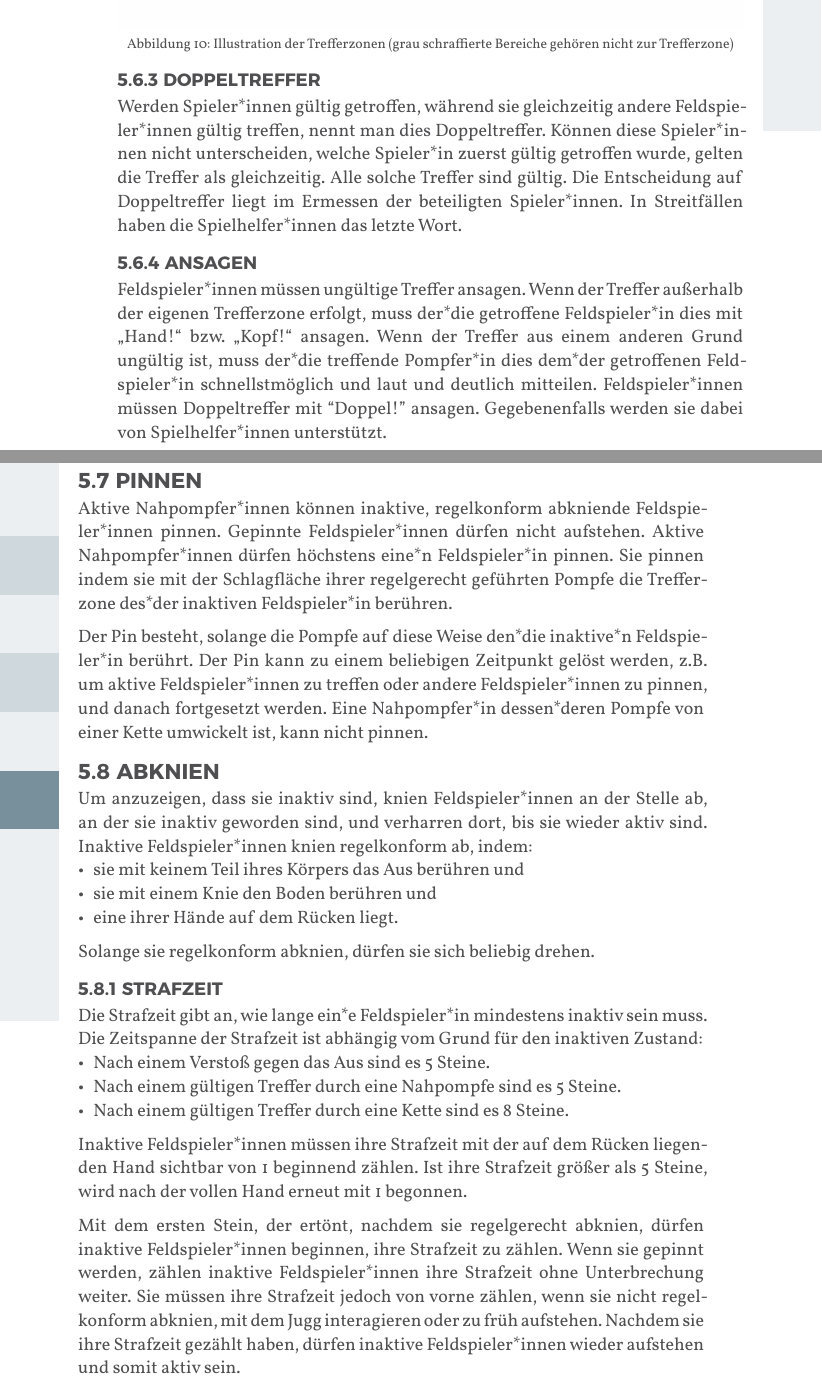
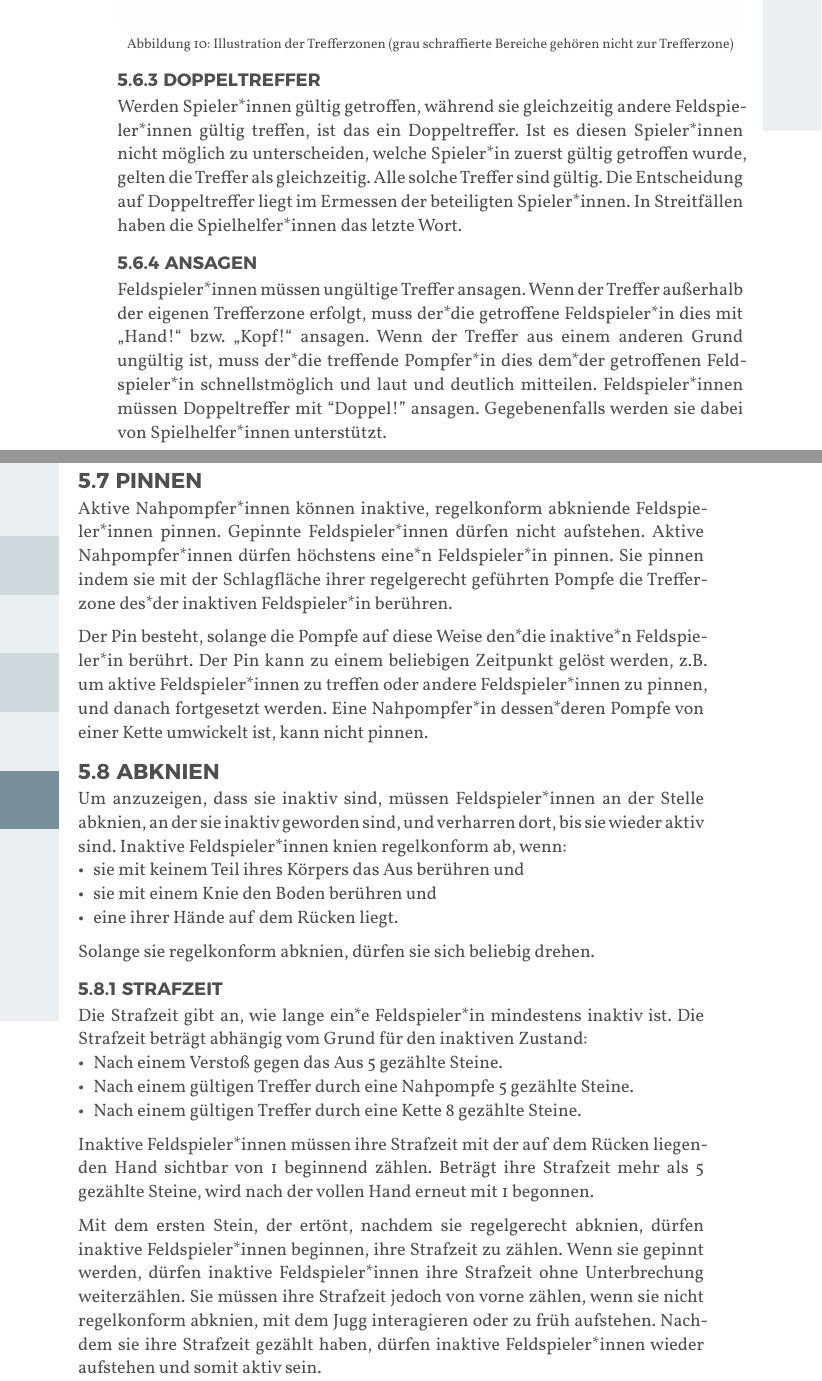
Before and after one commit to JuggerGermany/Regelwerk, a Typst document (typst/regelwerk.typ, which reads typst/regeln/abknien.typ, typst/regeln/doppeltreffer.typ, typst/regeln/feldspielerinnen.typ): two parts of pages 29 and 30 of 38, joined at a grey line, cut so that both start at the same text. Compiled offline with Typst 0.15.

Commit message:
schlüsselbegriffe regeln

```diff
--- a/typst/regeln/abknien.typ
+++ b/typst/regeln/abknien.typ
@@ -1,7 +1,7 @@
 #let title = "Abknien"
 
-Um anzuzeigen, dass sie inaktiv sind, knien Feldspieler*innen an der Stelle ab, an der sie inaktiv geworden sind, und verharren dort, bis sie wieder aktiv sind.
-Inaktive Feldspieler*innen knien regelkonform ab, indem:
+Um anzuzeigen, dass sie inaktiv sind, müssen Feldspieler*innen an der Stelle abknien, an der sie inaktiv geworden sind, und verharren dort, bis sie wieder aktiv sind.
+Inaktive Feldspieler*innen knien regelkonform ab, wenn:
 - sie mit keinem Teil ihres Körpers das Aus berühren und
 - sie mit einem Knie den Boden berühren und
 - eine ihrer Hände auf dem Rücken liegt.
--- a/typst/regeln/doppeltreffer.typ
+++ b/typst/regeln/doppeltreffer.typ
@@ -1,7 +1,7 @@
 
 #let title = "Doppeltreffer"
 
-Werden Spieler*innen gültig getroffen, während sie gleichzeitig andere Feldspieler*innen gültig treffen, nennt man dies Doppeltreffer.
-Können diese Spieler*innen nicht unterscheiden, welche Spieler*in zuerst gültig getroffen wurde, gelten die Treffer als gleichzeitig. Alle solche Treffer sind gültig.
+Werden Spieler*innen gültig getroffen, während sie gleichzeitig andere Feldspieler*innen gültig treffen, ist das ein Doppeltreffer.
+Ist es diesen Spieler*innen nicht möglich zu unterscheiden, welche Spieler*in zuerst gültig getroffen wurde, gelten die Treffer als gleichzeitig. Alle solche Treffer sind gültig.
 Die Entscheidung auf Doppeltreffer liegt im Ermessen der beteiligten Spieler*innen.
 In Streitfällen haben die Spielhelfer*innen das letzte Wort.
--- a/typst/regeln/feldspielerinnen.typ
+++ b/typst/regeln/feldspielerinnen.typ
@@ -1,5 +1,5 @@
 
 #let title = "Feldspieler*innen"
 
-Der Zustand eines*einer Feldspieler*in kann entweder _aktiv_ oder _inaktiv_ sein.
+Der Zustand eines*einer Feldspieler*in kann entweder aktiv oder inaktiv sein.
 Zu Beginn eines Spielzugs sind alle Feldspieler*innen aktiv.
--- a/typst/regeln/strafzeit.typ
+++ b/typst/regeln/strafzeit.typ
@@ -1,14 +1,14 @@
 #let title = "Strafzeit"
 
-Die Strafzeit gibt an, wie lange ein*e Feldspieler*in mindestens inaktiv sein muss.
-Die Zeitspanne der Strafzeit ist abhängig vom Grund für den inaktiven Zustand:
-- Nach einem Verstoß gegen das Aus sind es 5 Steine.
-- Nach einem gültigen Treffer durch eine Nahpompfe sind es 5 Steine.
-- Nach einem gültigen Treffer durch eine Kette sind es 8 Steine.
+Die Strafzeit gibt an, wie lange ein*e Feldspieler*in mindestens inaktiv ist.
+Die Strafzeit beträgt abhängig vom Grund für den inaktiven Zustand:
+- Nach einem Verstoß gegen das Aus  5 gezählte Steine.
+- Nach einem gültigen Treffer durch eine Nahpompfe 5 gezählte Steine.
+- Nach einem gültigen Treffer durch eine Kette 8 gezählte Steine.
 Inaktive Feldspieler*innen müssen ihre Strafzeit mit der auf dem Rücken liegenden Hand sichtbar von 1 beginnend zählen.
-Ist ihre Strafzeit größer als 5 Steine, wird nach der vollen Hand erneut mit 1 begonnen.
+Beträgt ihre Strafzeit mehr als 5 gezählte Steine, wird nach der vollen Hand erneut mit 1 begonnen.
 
 Mit dem ersten Stein, der ertönt, nachdem sie regelgerecht abknien, dürfen inaktive Feldspieler*innen beginnen, ihre Strafzeit zu zählen.
-Wenn sie gepinnt werden, zählen inaktive Feldspieler*innen ihre Strafzeit ohne Unterbrechung weiter.
+Wenn sie gepinnt werden, dürfen inaktive Feldspieler*innen ihre Strafzeit ohne Unterbrechung weiterzählen.
 Sie müssen ihre Strafzeit jedoch von vorne zählen, wenn sie nicht regelkonform abknien, mit dem Jugg interagieren oder zu früh aufstehen.
 Nachdem sie ihre Strafzeit gezählt haben, dürfen inaktive Feldspieler*innen wieder aufstehen und somit aktiv sein.
```
Also changed, not shown: typst/regeln/aktive_lauferinnen.typ (+6 -1 lines), typst/regeln/aktive_pompferinnen.typ (+1 -1 lines), typst/regeln/beschaedigte_pompfe.typ (+4 -3 lines), typst/regeln/inaktive_feldspielerinnen.typ (+2 -2 lines), typst/regeln/inaktive_pompferinnen.typ (+4 -4 lines), typst/regeln/lauferkampf.typ (+2 -2 lines), typst/regeln/sicherheit.typ (+1 -1 lines), typst/regeln/trefferzone.typ (+4 -4 lines), typst/regeln/feldspielerinnen.typ (2 more changed lines).
